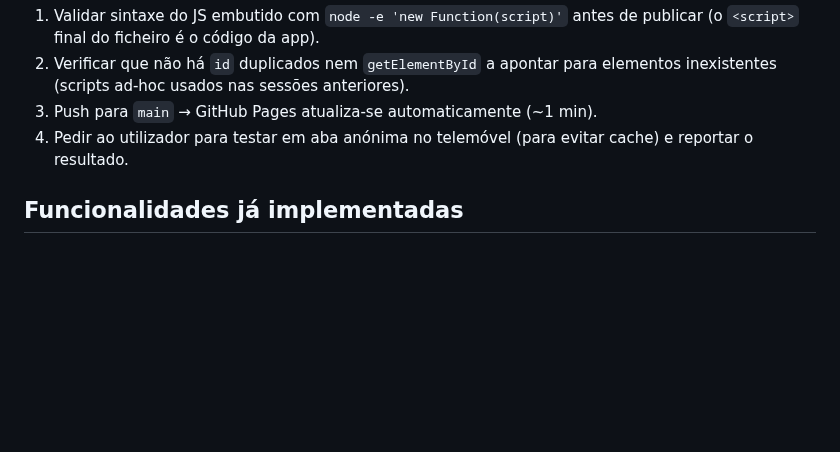
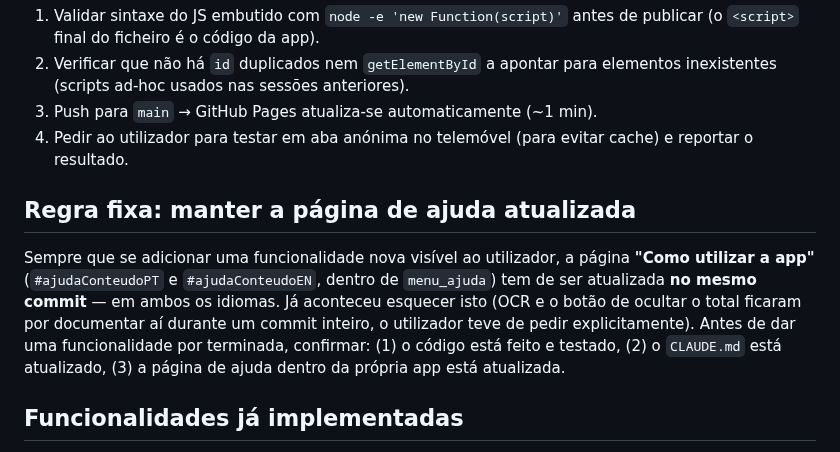
Before and after one commit to ricardotdi/gastos-prototipo, a Markdown page: CLAUDE.md, the part around the change. GitHub-like rendering; blank space fills up the shorter version.

Commit message:
Regista como regra fixa manter a página de ajuda da app atualizada a cada funcionalidade nova

```diff
--- a/CLAUDE.md
+++ b/CLAUDE.md
@@ -493,6 +493,18 @@ Não há testes automatizados. Fluxo de verificação usado até agora:
 4. Pedir ao utilizador para testar em aba anónima no telemóvel (para evitar
    cache) e reportar o resultado.
 
+## Regra fixa: manter a página de ajuda atualizada
+
+Sempre que se adicionar uma funcionalidade nova visível ao utilizador, a
+página **"Como utilizar a app"** (`#ajudaConteudoPT` e `#ajudaConteudoEN`,
+dentro de `menu_ajuda`) tem de ser atualizada **no mesmo commit** — em
+ambos os idiomas. Já aconteceu esquecer isto (OCR e o botão de ocultar o
+total ficaram por documentar aí durante um commit inteiro, o utilizador
+teve de pedir explicitamente). Antes de dar uma funcionalidade por
+terminada, confirmar: (1) o código está feito e testado, (2) o `CLAUDE.md`
+está atualizado, (3) a página de ajuda dentro da própria app está
+atualizada.
+
 ## Funcionalidades já implementadas
 
 Login Google + partilha de grupo (convites, geração atómica sem colisão),
```
